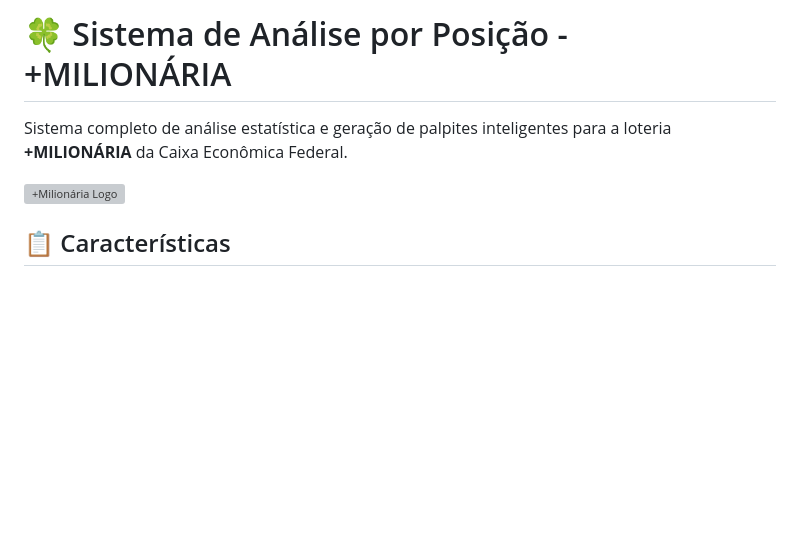
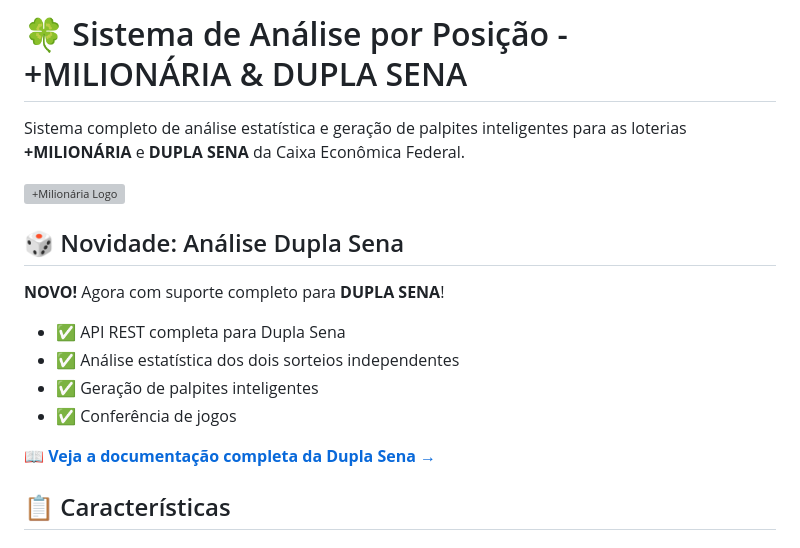
Before and after one commit to projetospyton2025/AnalisePorPosicao-MaisMilionaria, a Markdown page: README.md, the part around the change. Rendered like a GitHub page; blank space fills up the shorter version; grey boxes are pictures that could not be loaded.

Commit message:
Add DuplaSena documentation and update README
Co-authored-by: projetospyton2025 <178916521+projetospyton2025@users.noreply.github.com>

```diff
--- a/README.md
+++ b/README.md
@@ -1,8 +1,19 @@
-# 🍀 Sistema de Análise por Posição - +MILIONÁRIA
+# 🍀 Sistema de Análise por Posição - +MILIONÁRIA & DUPLA SENA
 
-Sistema completo de análise estatística e geração de palpites inteligentes para a loteria **+MILIONÁRIA** da Caixa Econômica Federal.
+Sistema completo de análise estatística e geração de palpites inteligentes para as loterias **+MILIONÁRIA** e **DUPLA SENA** da Caixa Econômica Federal.
 
 ![+Milionária Logo](https://i.postimg.cc/DywMFvD1/mais-Milionaria.png)
+
+## 🎲 Novidade: Análise Dupla Sena
+
+**NOVO!** Agora com suporte completo para **DUPLA SENA**!
+
+- ✅ API REST completa para Dupla Sena
+- ✅ Análise estatística dos dois sorteios independentes
+- ✅ Geração de palpites inteligentes
+- ✅ Conferência de jogos
+
+📖 **[Veja a documentação completa da Dupla Sena →](DUPLASENA.md)**
 
 ## 📋 Características
 
```
Also changed, not shown: DUPLASENA.md (added, +311 -0 lines).
